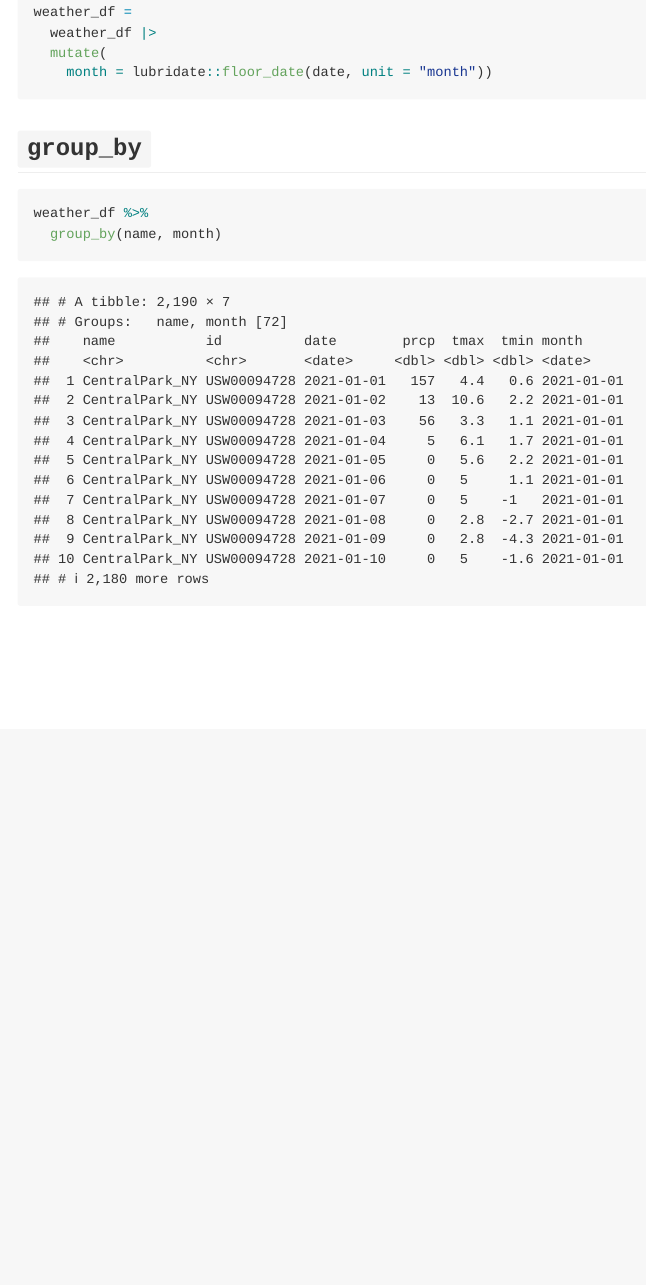
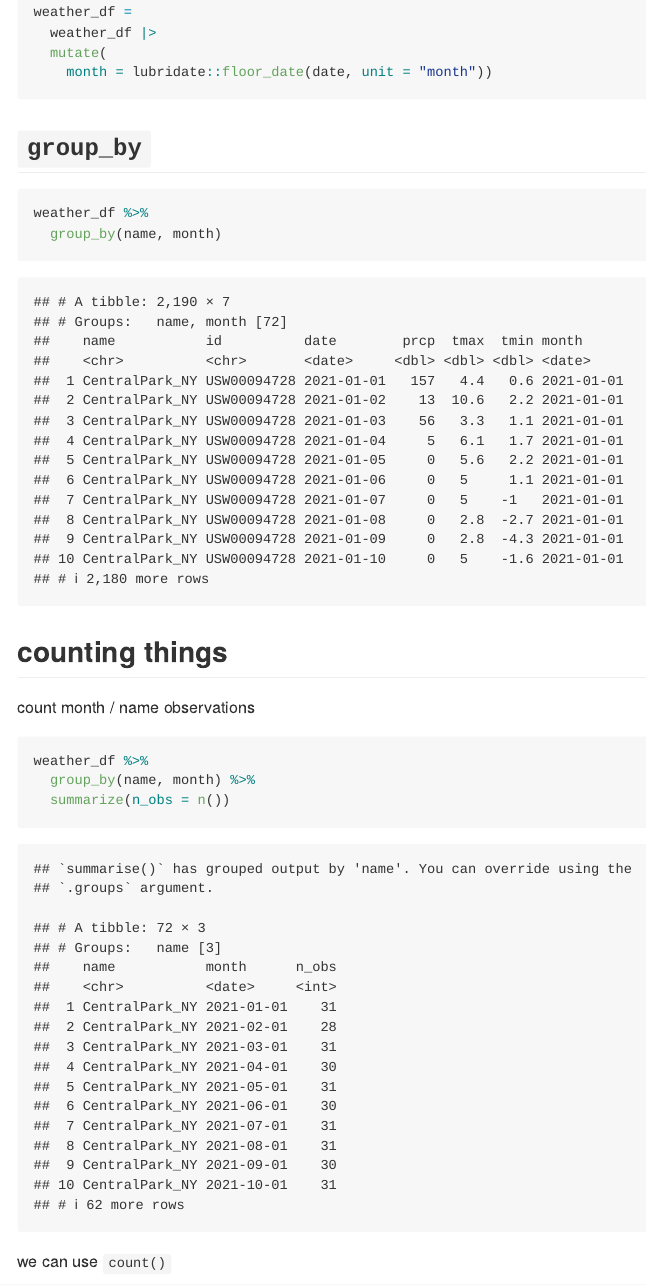
Before and after one commit to Malcolmds1/viz_and_eda, an R Markdown document (eda.Rmd): the page in a window 1100 px wide, from 180 px down. The pictures show the output file eda.md that the author committed with the source, drawn offline in the style of GitHub.

Commit message:
count things

````diff
--- a/eda.Rmd
+++ b/eda.Rmd
@@ -40,3 +40,15 @@ weather_df =
 weather_df %>%
   group_by(name, month)
 ```
+
+## counting things
+
+count month / name observations
+
+```{r}
+weather_df %>%
+  group_by(name, month) %>%
+  summarize(n_obs = n())
+```
+
+we can use `count()`
````
Also changed, not shown: eda.md, eda.Rmd (13 more changed lines).
